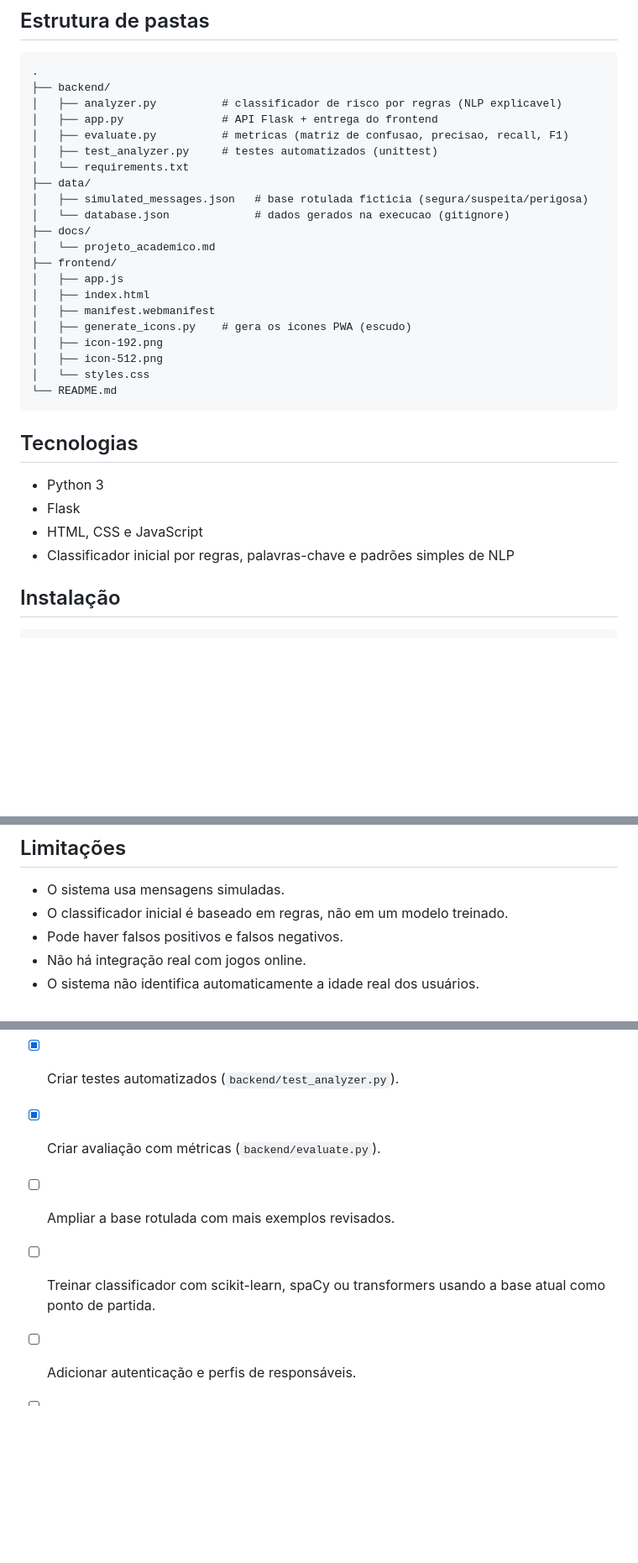
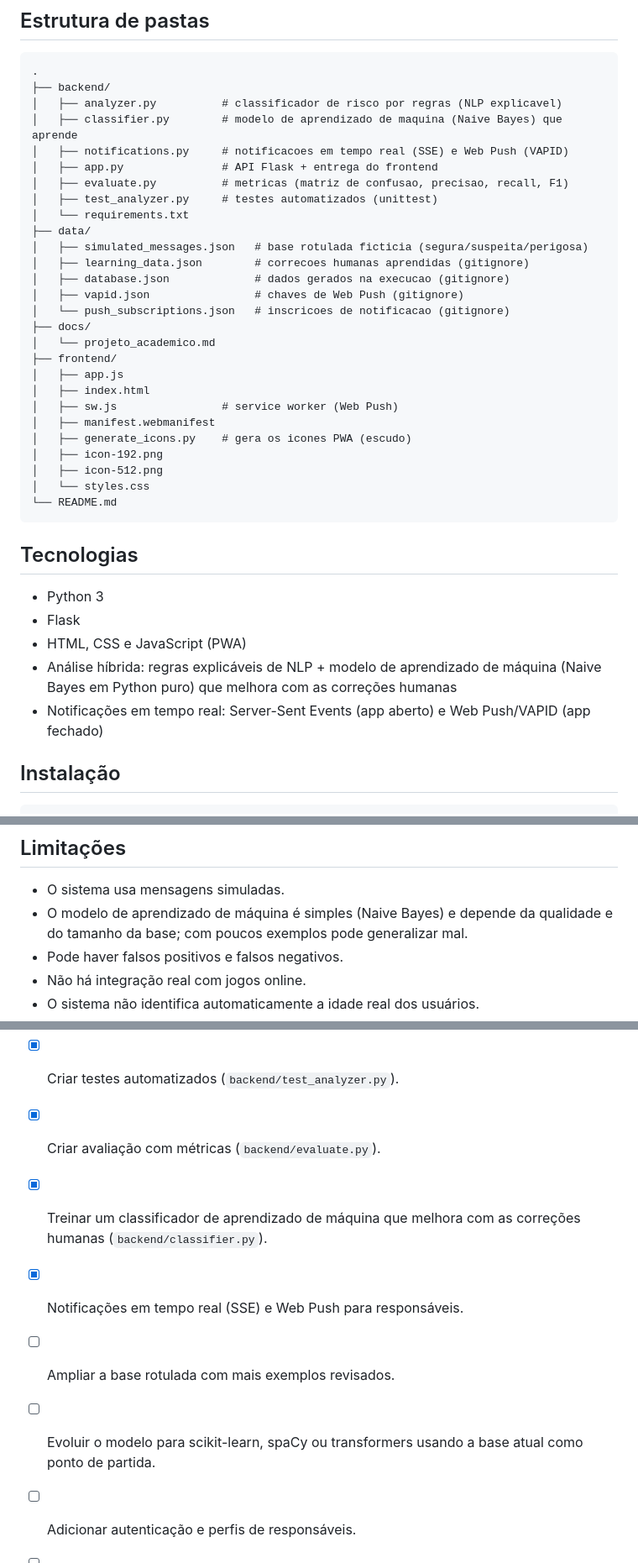
Before and after one commit to FabricioFirel/gameskild, a Markdown page: README.md, 3 parts joined by grey strips. Shown at 84% size. Drawn GitHub-style; blank space fills up the shorter version.

```diff
--- a/README.md
+++ b/README.md
@@ -23,18 +23,24 @@ O Guardião Gamer propõe uma aplicação capaz de identificar indícios de:
 .
 ├── backend/
 │   ├── analyzer.py          # classificador de risco por regras (NLP explicavel)
+│   ├── classifier.py        # modelo de aprendizado de maquina (Naive Bayes) que aprende
+│   ├── notifications.py     # notificacoes em tempo real (SSE) e Web Push (VAPID)
 │   ├── app.py               # API Flask + entrega do frontend
 │   ├── evaluate.py          # metricas (matriz de confusao, precisao, recall, F1)
 │   ├── test_analyzer.py     # testes automatizados (unittest)
 │   └── requirements.txt
 ├── data/
 │   ├── simulated_messages.json   # base rotulada ficticia (segura/suspeita/perigosa)
-│   └── database.json             # dados gerados na execucao (gitignore)
+│   ├── learning_data.json        # correcoes humanas aprendidas (gitignore)
+│   ├── database.json             # dados gerados na execucao (gitignore)
+│   ├── vapid.json                # chaves de Web Push (gitignore)
+│   └── push_subscriptions.json   # inscricoes de notificacao (gitignore)
 ├── docs/
 │   └── projeto_academico.md
 ├── frontend/
 │   ├── app.js
 │   ├── index.html
+│   ├── sw.js                # service worker (Web Push)
 │   ├── manifest.webmanifest
 │   ├── generate_icons.py    # gera os icones PWA (escudo)
 │   ├── icon-192.png
@@ -47,8 +53,9 @@ O Guardião Gamer propõe uma aplicação capaz de identificar indícios de:
 
 - Python 3
 - Flask
-- HTML, CSS e JavaScript
-- Classificador inicial por regras, palavras-chave e padrões simples de NLP
+- HTML, CSS e JavaScript (PWA)
+- Análise híbrida: regras explicáveis de NLP + modelo de aprendizado de máquina (Naive Bayes em Python puro) que melhora com as correções humanas
+- Notificações em tempo real: Server-Sent Events (app aberto) e Web Push/VAPID (app fechado)
 
 ## Instalação
 
@@ -235,7 +299,7 @@ Referências úteis:
 ## Limitações
 
 - O sistema usa mensagens simuladas.
-- O classificador inicial é baseado em regras, não em um modelo treinado.
+- O modelo de aprendizado de máquina é simples (Naive Bayes) e depende da qualidade e do tamanho da base; com poucos exemplos pode generalizar mal.
 - Pode haver falsos positivos e falsos negativos.
 - Não há integração real com jogos online.
 - O sistema não identifica automaticamente a idade real dos usuários.
@@ -246,8 +310,10 @@ Referências úteis:
 - [x] Criar base rotulada simulada (`data/simulated_messages.json`).
 - [x] Criar testes automatizados (`backend/test_analyzer.py`).
 - [x] Criar avaliação com métricas (`backend/evaluate.py`).
+- [x] Treinar um classificador de aprendizado de máquina que melhora com as correções humanas (`backend/classifier.py`).
+- [x] Notificações em tempo real (SSE) e Web Push para responsáveis.
 - [ ] Ampliar a base rotulada com mais exemplos revisados.
-- [ ] Treinar classificador com scikit-learn, spaCy ou transformers usando a base atual como ponto de partida.
+- [ ] Evoluir o modelo para scikit-learn, spaCy ou transformers usando a base atual como ponto de partida.
 - [ ] Adicionar autenticação e perfis de responsáveis.
 - [ ] Trocar JSON local por banco de dados.
 - [ ] Implementar exportação de relatórios.
```
Also changed, not shown: other parts of README.md (+63 -6 lines).
